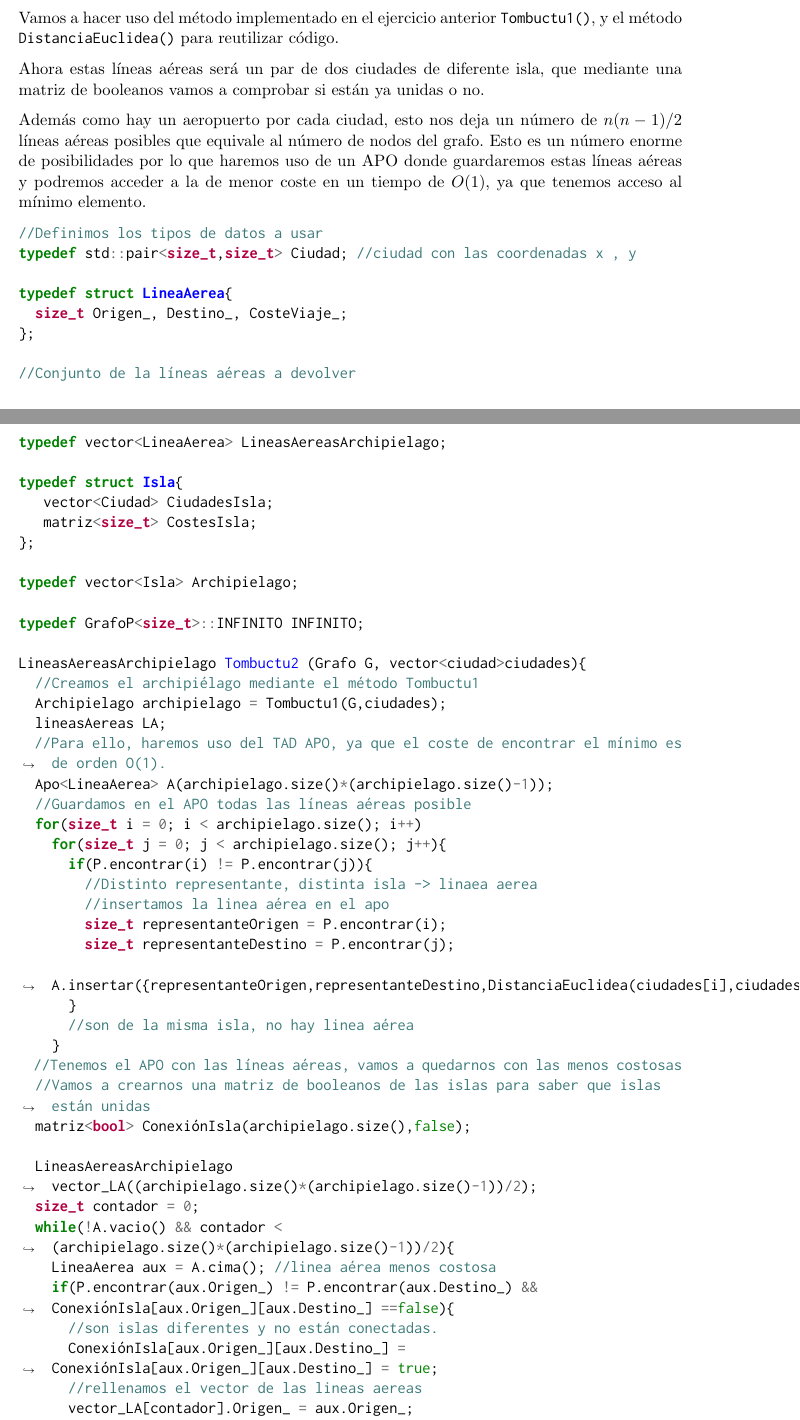
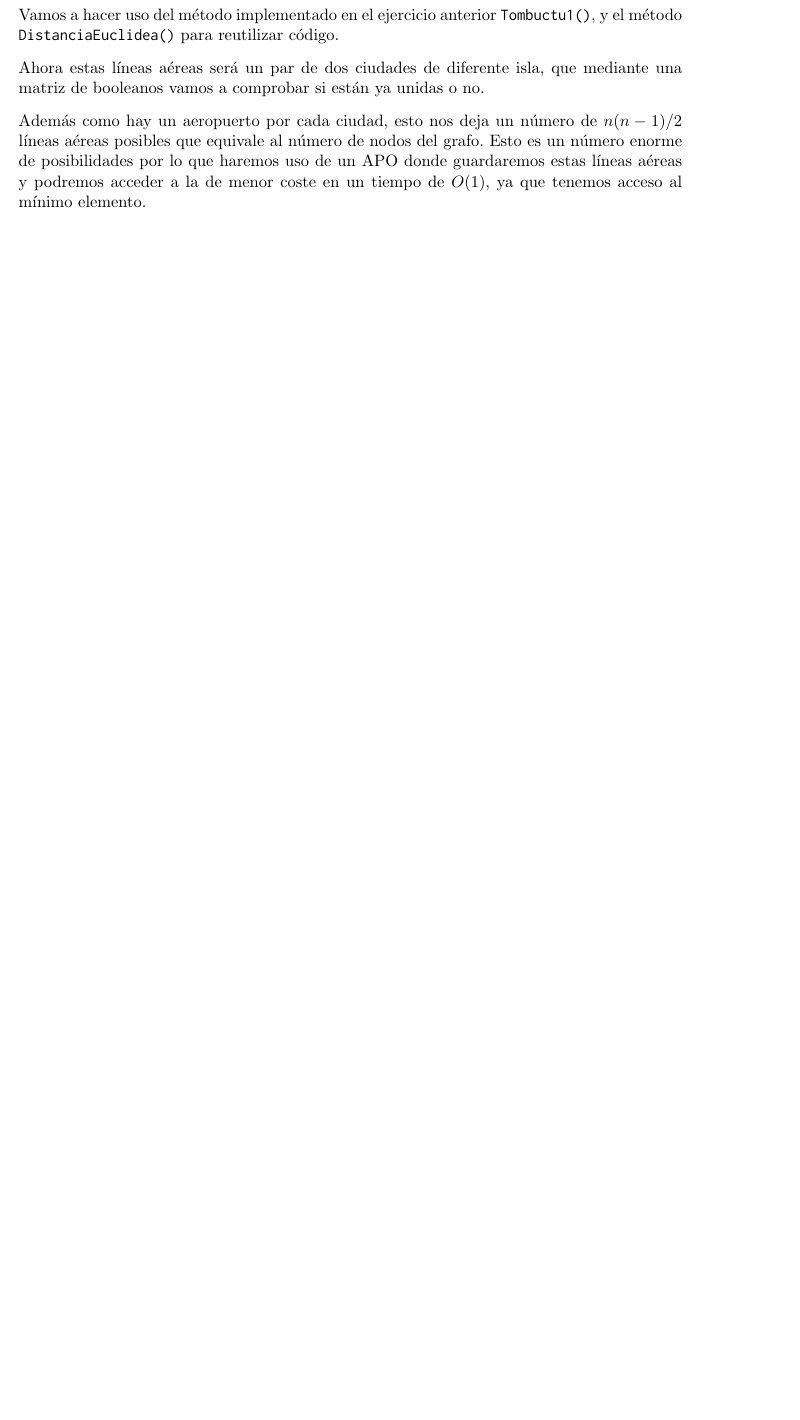
Before and after one commit to Joseeelv/Universidad, a LaTeX document (Notes/PDFs EDNL/PracticasEDNL/PracticasEDNL.tex, which reads Notes/PDFs EDNL/PracticasEDNL/chaps/Grafos/P8.tex): two parts of pages 55 and 56 of 61 before the commit and part of page 54 of 58 after it, the two joined at a grey line, cut so that both start at the same text, the shorter picture padded with empty space. Compiled offline with pdfLaTeX.

Commit message:
EDNL_PDF update

```diff
--- a/Notes/PDFs EDNL/PracticasEDNL/chaps/Grafos/P8.tex
+++ b/Notes/PDFs EDNL/PracticasEDNL/chaps/Grafos/P8.tex
@@ -48,6 +32,0 @@ Mediante esto y el Grafo dado, tenemos que devolver las islas del archipiélago
-//Definimos los tipos de datos a usar
-typedef std::pair<size_t,size_t> Ciudad; //ciudad con las coordenadas x , y
-typedef struct Isla{
-  //La forman el conjunto de las ciudades y los costes mínimos
-   vector<Ciudad> CiudadesIsla;
-   matriz<size_t> CostesIsla;
@@ -66,3 +32,0 @@ matriz<size_t> CalcularCostes(vector<ciudad>ciudades){
-  for(size_t i = 0; i < ciudades.size(); i++)
-    for(size_t j = i+1; j < ciudades.size(); j++)
-      G[i][j] = DistanciaEuclidea(ciudades[i],ciudades[j]);
@@ -80 +32,0 @@ size_t DistanciaEuclidea(ciudad a, ciudad b){
-archipielago Tombuctu1(Grafo G, vector<ciudad> ciudades){
@@ -84,4 +32,0 @@ archipielago Tombuctu1(Grafo G, vector<ciudad> ciudades){
-  for(size_t i = 0; i < Tama; i++)
-    for(size_t j = 0; j < Tama; j++){
-      if(G[i][j] && P.encontrar(i) != P.encontrar(j)){ //Hay carretera y no están unidas (distinto representante), las unimos en el mismo subconjunto.
-        P.unir(P.encontrar(i),P.encontrar(j));
@@ -94 +32,0 @@ archipielago Tombuctu1(Grafo G, vector<ciudad> ciudades){
-  for(size_t i = 0; i < ciudades.size(); i++){
@@ -135,65 +59,7 @@ Ahora estas líneas aéreas será un par de dos ciudades de diferente isla, que
 
 Además como hay un aeropuerto por cada ciudad, esto nos deja un número de \(n(n-1)/2\) líneas aéreas posibles que equivale al número de nodos del grafo. Esto es un número enorme de posibilidades por lo que haremos uso de un APO donde guardaremos estas líneas aéreas y podremos acceder a la de menor coste en un tiempo de \(O(1)\), ya que tenemos acceso al mínimo elemento.
 
-\begin{minted}[breaklines]{C++}
-//Definimos los tipos de datos a usar
-typedef std::pair<size_t,size_t> Ciudad; //ciudad con las coordenadas x , y
 
-typedef struct LineaAerea{
-  size_t Origen_, Destino_, CosteViaje_;
-};
-
-//Conjunto de la líneas aéreas a devolver
-typedef vector<LineaAerea> LineasAereasArchipielago;
-
-typedef struct Isla{
-   vector<Ciudad> CiudadesIsla;
-   matriz<size_t> CostesIsla;
-};
-
-typedef vector<Isla> Archipielago;
-
-typedef GrafoP<size_t>::INFINITO INFINITO;
-
-LineasAereasArchipielago Tombuctu2 (Grafo G, vector<ciudad>ciudades){
-  //Creamos el archipiélago mediante el método Tombuctu1
-  Archipielago archipielago = Tombuctu1(G,ciudades);
-  lineasAereas LA;
-  //Para ello, haremos uso del TAD APO, ya que el coste de encontrar el mínimo es de orden O(1).
-  Apo<LineaAerea> A(archipielago.size()*(archipielago.size()-1));
-  //Guardamos en el APO todas las líneas aéreas posible
-  for(size_t i = 0; i < archipielago.size(); i++)
-    for(size_t j = 0; j < archipielago.size(); j++){
-      if(P.encontrar(i) != P.encontrar(j)){
-        //Distinto representante, distinta isla -> linaea aerea
-        //insertamos la linea aérea en el apo
-        size_t representanteOrigen = P.encontrar(i);
-        size_t representanteDestino = P.encontrar(j);
-        A.insertar({representanteOrigen,representanteDestino,DistanciaEuclidea(ciudades[i],ciudades[j])});
-      }
-      //son de la misma isla, no hay linea aérea
-    }
-  //Tenemos el APO con las líneas aéreas, vamos a quedarnos con las menos costosas
-  //Vamos a crearnos una matriz de booleanos de las islas para saber que islas están unidas
-  matriz<bool> ConexiónIsla(archipielago.size(),false);
-
-  LineasAereasArchipielago vector_LA((archipielago.size()*(archipielago.size()-1))/2);
-  size_t contador = 0;
-  while(!A.vacio() && contador < (archipielago.size()*(archipielago.size()-1))/2){
-    LineaAerea aux = A.cima(); //linea aérea menos costosa
-    if(P.encontrar(aux.Origen_) != P.encontrar(aux.Destino_) && ConexiónIsla[aux.Origen_][aux.Destino_] ==false){
-      //son islas diferentes y no están conectadas.
-      ConexiónIsla[aux.Origen_][aux.Destino_] = ConexiónIsla[aux.Origen_][aux.Destino_] = true;
-      //rellenamos el vector de las lineas aereas
-      vector_LA[contador].Origen_ = aux.Origen_;
-      vector_LA[contador].Destino_ = aux.Destino_;
-      vector_LA[contador].CosteViaje_ = aux.CosteViaje_;
-      contador++ ; //aumentamos el contador de las líneas aéreas.
-    }
-  }
-  return vector_LA;
-}
-\end{minted}
 
 \textbf{\large\underbar{Ejercicio 3:}}\textit{ Implementa un subprograma para encontrar un árbol de extensión máximo. ¿Es más difícil que encontrar un árbol de extensión mínimo?}
 
```
Also changed, not shown: Notes/PDFs EDNL/PracticasEDNL/PracticasEDNL.pdf, Notes/PDFs EDNL/PracticasEDNL/chaps/Grafos/P8.tex (61 more changed lines), 11 other files.
